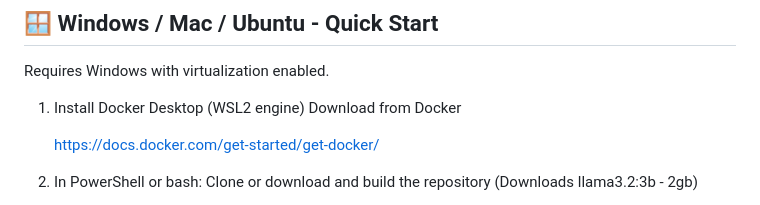
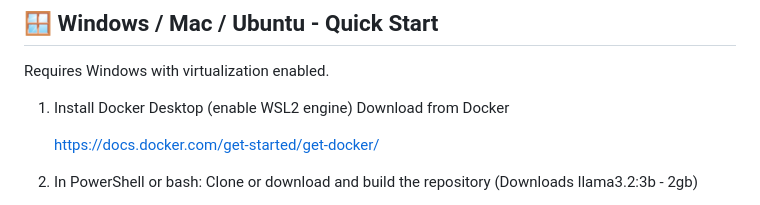
Before and after one commit to andrsvlz/openmoxie-ollama, a Markdown page: README.md, the part around the change. Drawn GitHub-style.

```diff
--- a/README.md
+++ b/README.md
@@ -53,7 +53,7 @@ This project includes:
 
   Requires Windows with virtualization enabled.
 
-1. Install Docker Desktop (WSL2 engine) Download from Docker
+1. Install Docker Desktop (enable WSL2 engine) Download from Docker
 
     https://docs.docker.com/get-started/get-docker/
 
```
